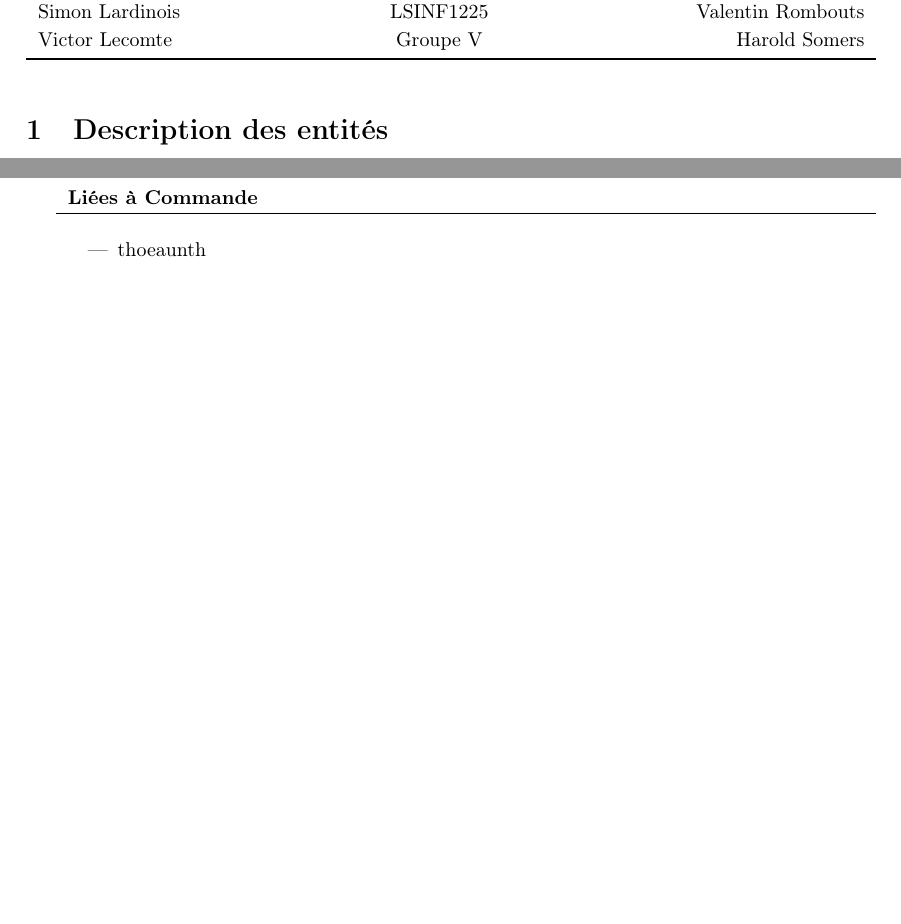
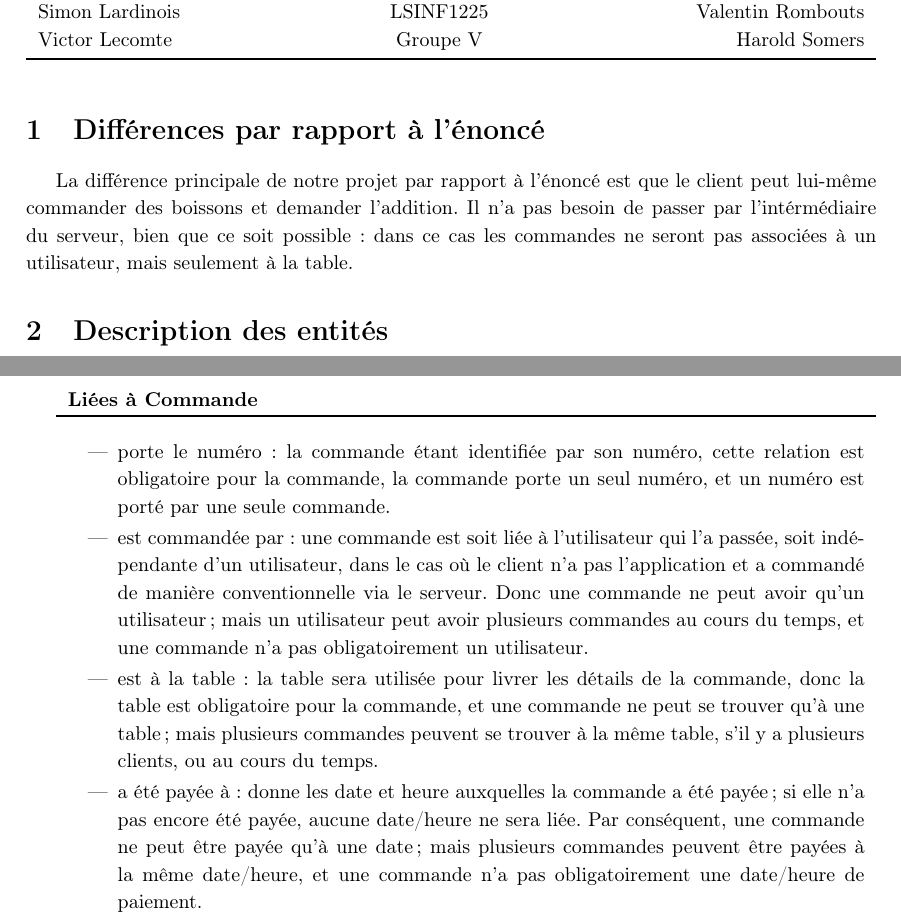
Before and after one commit to vlecomte/LSINF1225-V, a LaTeX document (rapport1/conception/conception.tex): two parts of pages 1 and 3 of 3, joined at a grey line, cut so that both start at the same text, the shorter picture padded with empty space. Compiled offline with pdfLaTeX.

Commit message:
Ajouté les relations liées à commande

```diff
--- a/rapport1/conception/conception.tex
+++ b/rapport1/conception/conception.tex
@@ -6,6 +6,10 @@
 \begin{document}
 
 \header{Choix de conception}
+
+\section{Différences par rapport à l'énoncé}
+
+La différence principale de notre projet par rapport à l'énoncé est que le client peut lui-même commander des boissons et demander l'addition. Il n'a pas besoin de passer par l'intérmédiaire du serveur, bien que ce soit possible: dans ce cas les commandes ne seront pas associées à un utilisateur, mais seulement à la table.
 
 \section{Description des entités}
 
@@ -106,7 +110,10 @@ Les ingrédients sont identifiés de manière unique par leur nom d'ingrédient.
 \toprule
 
 \begin{itemize}
-    \item thoeaunth
+    \item porte le numéro: la commande étant identifiée par son numéro, cette relation est obligatoire pour la commande, la commande porte un seul numéro, et un numéro est porté par une seule commande.
+    \item est commandée par: une commande est soit liée à l'utilisateur qui l'a passée, soit indépendante d'un utilisateur, dans le cas où le client n'a pas l'application et a commandé de manière conventionnelle via le serveur. Donc une commande ne peut avoir qu'un utilisateur; mais un utilisateur peut avoir plusieurs commandes au cours du temps, et une commande n'a pas obligatoirement un utilisateur.
+    \item est à la table: la table sera utilisée pour livrer les détails de la commande, donc la table est obligatoire pour la commande, et une commande ne peut se trouver qu'à une table; mais plusieurs commandes peuvent se trouver à la même table, s'il y a plusieurs clients, ou au cours du temps.
+    \item a été payée à: donne les date et heure auxquelles la commande a été payée; si elle n'a pas encore été payée, aucune date/heure ne sera liée. Par conséquent, une commande ne peut être payée qu'à une date; mais plusieurs commandes peuvent être payées à la même date/heure, et une commande n'a pas obligatoirement une date/heure de paiement.
 \end{itemize}
 \\\\
 \end{tabu}
```
Also changed, not shown: rapport1/faits/faits.tex (+2 -2 lines), rapport1/conception/conception.pdf, rapport1/faits/faits.pdf, rapport1/modifs-extensions.md (renamed from modifs-extensions.md).
